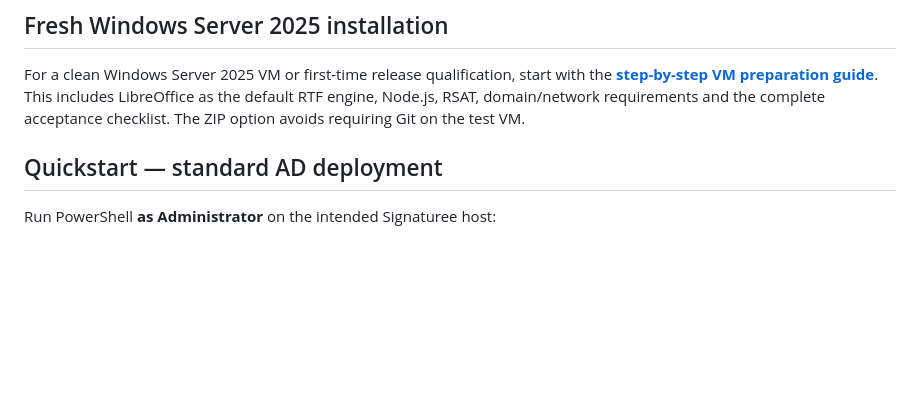
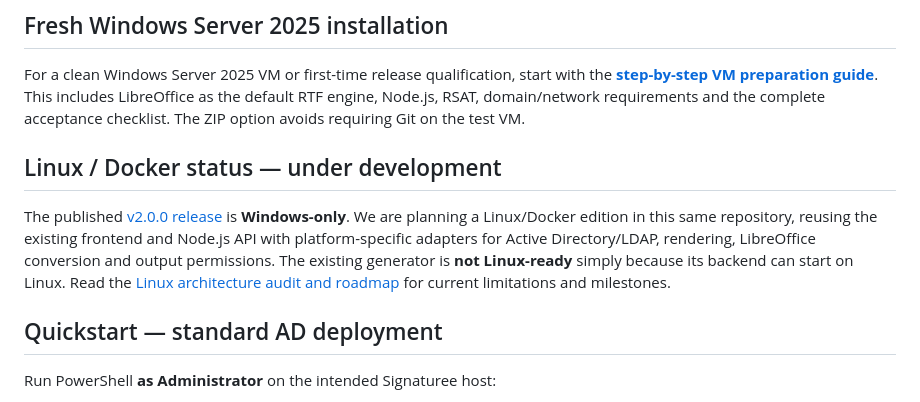
Before and after one commit to ffworker/Signaturee-public, a Markdown page: README.md, the part around the change. Rendered like a GitHub page; blank space fills up the shorter version.

Commit message:
docs(readme): link Linux/Docker audit without implying supported Linux deployment

```diff
--- a/README.md
+++ b/README.md
@@ -40,6 +40,10 @@ See [Windows releases and clean-install validation](docs/windows-release.md). Un
 ## Fresh Windows Server 2025 installation
 
 For a clean Windows Server 2025 VM or first-time release qualification, start with the **[step-by-step VM preparation guide](docs/prepare-windows-server-2025.md)**. This includes LibreOffice as the default RTF engine, Node.js, RSAT, domain/network requirements and the complete acceptance checklist. The ZIP option avoids requiring Git on the test VM.
+
+## Linux / Docker status — under development
+
+The published [v2.0.0 release](https://github.com/ffworker/Signaturee-public/releases/tag/v2.0.0) is **Windows-only**. We are planning a Linux/Docker edition in this same repository, reusing the existing frontend and Node.js API with platform-specific adapters for Active Directory/LDAP, rendering, LibreOffice conversion and output permissions. The existing generator is **not Linux-ready** simply because its backend can start on Linux. Read the [Linux architecture audit and roadmap](docs/linux-architecture.md) for current limitations and milestones.
 
 ## Quickstart — standard AD deployment
 
```
